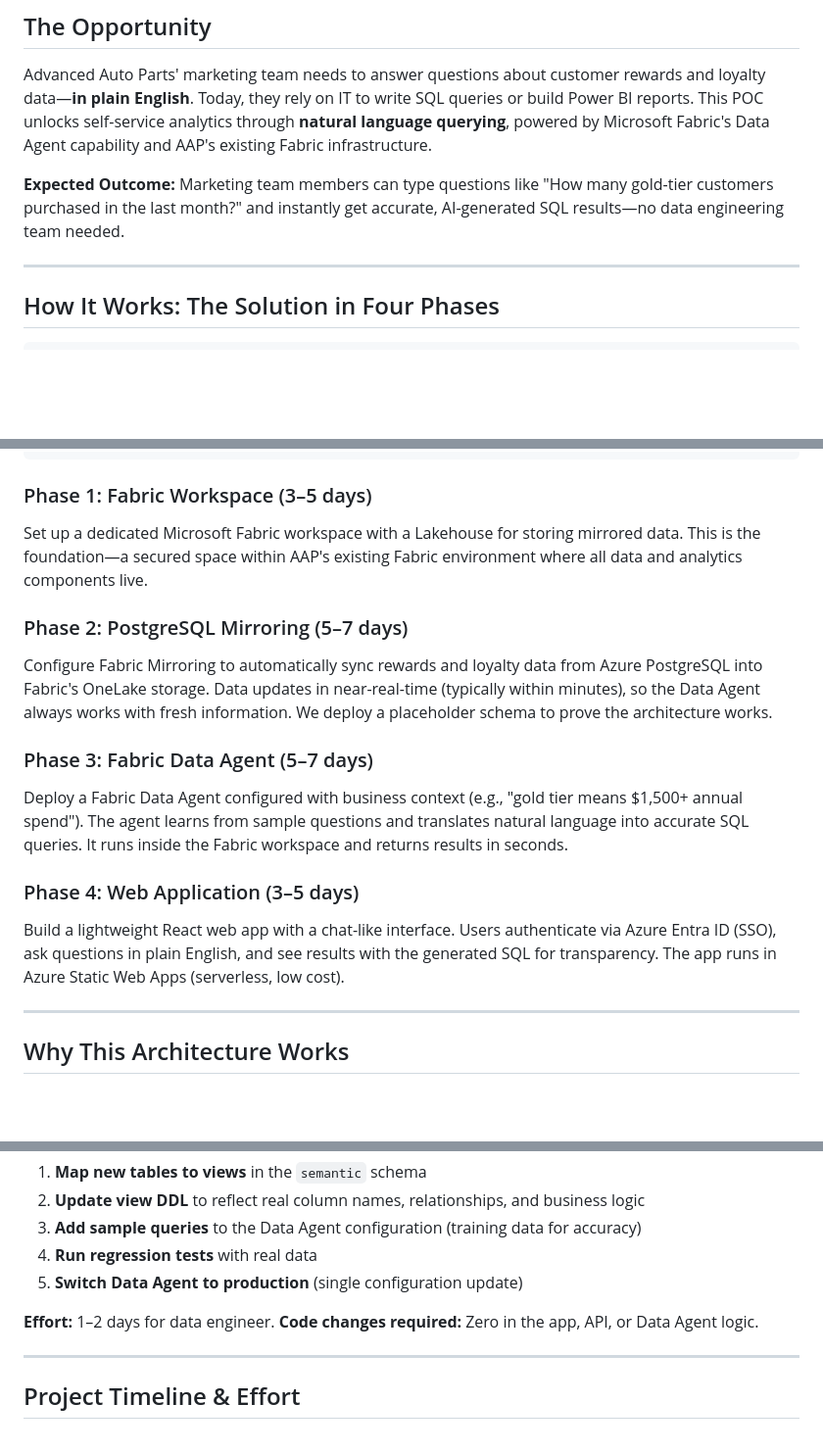
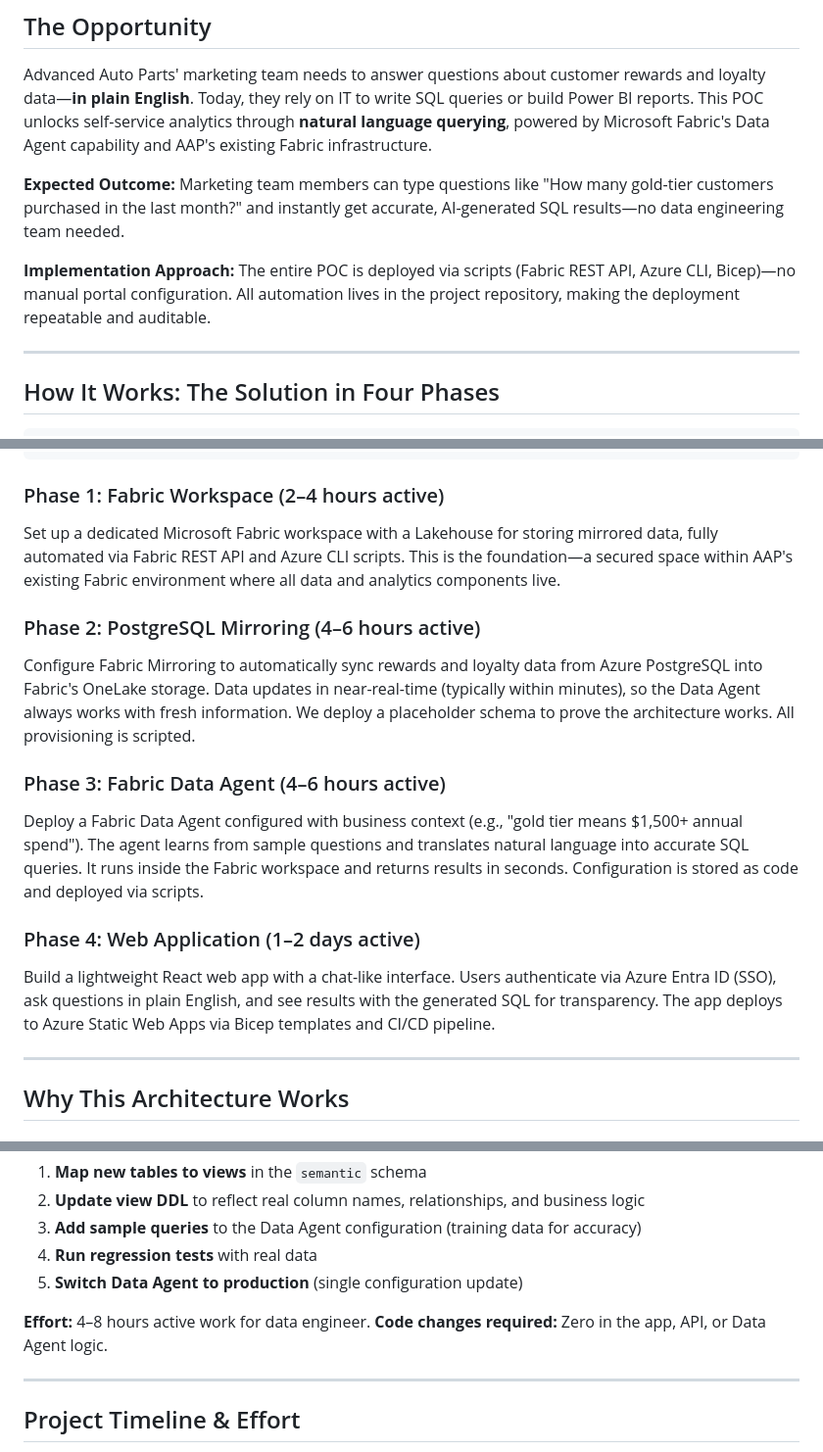
Before and after one commit to TheeUnderdog/aap-data-agent-poc, a Markdown page: docs/overview.md, 3 parts joined by grey strips. Shown at 98% size. GitHub-like rendering; blank space fills up the shorter version.

Commit message:
Align overview doc with scripted implementation plan
- Update phase durations to match active work estimates (hours, not days)
- Add scripted deployment note to each phase description
- Add implementation approach statement (all scripted, no portal)
- Fix schema swap effort estimate (4-8 hours, not 1-2 days)

Co-authored-by: Copilot <223556219+Copilot@users.noreply.github.com>

````diff
--- a/docs/overview.md
+++ b/docs/overview.md
@@ -11,6 +11,8 @@
 Advanced Auto Parts' marketing team needs to answer questions about customer rewards and loyalty data—**in plain English**. Today, they rely on IT to write SQL queries or build Power BI reports. This POC unlocks self-service analytics through **natural language querying**, powered by Microsoft Fabric's Data Agent capability and AAP's existing Fabric infrastructure.
 
 **Expected Outcome:** Marketing team members can type questions like "How many gold-tier customers purchased in the last month?" and instantly get accurate, AI-generated SQL results—no data engineering team needed.
+
+**Implementation Approach:** The entire POC is deployed via scripts (Fabric REST API, Azure CLI, Bicep)—no manual portal configuration. All automation lives in the project repository, making the deployment repeatable and auditable.
 
 ---
 
@@ -34,17 +36,17 @@ Advanced Auto Parts' marketing team needs to answer questions about customer rew
 └─────────────────────────────────────────────────────────────────────────────┘
 ```
 
-### Phase 1: Fabric Workspace (3–5 days)
-Set up a dedicated Microsoft Fabric workspace with a Lakehouse for storing mirrored data. This is the foundation—a secured space within AAP's existing Fabric environment where all data and analytics components live.
+### Phase 1: Fabric Workspace (2–4 hours active)
+Set up a dedicated Microsoft Fabric workspace with a Lakehouse for storing mirrored data, fully automated via Fabric REST API and Azure CLI scripts. This is the foundation—a secured space within AAP's existing Fabric environment where all data and analytics components live.
 
-### Phase 2: PostgreSQL Mirroring (5–7 days)
-Configure Fabric Mirroring to automatically sync rewards and loyalty data from Azure PostgreSQL into Fabric's OneLake storage. Data updates in near-real-time (typically within minutes), so the Data Agent always works with fresh information. We deploy a placeholder schema to prove the architecture works.
+### Phase 2: PostgreSQL Mirroring (4–6 hours active)
+Configure Fabric Mirroring to automatically sync rewards and loyalty data from Azure PostgreSQL into Fabric's OneLake storage. Data updates in near-real-time (typically within minutes), so the Data Agent always works with fresh information. We deploy a placeholder schema to prove the architecture works. All provisioning is scripted.
 
-### Phase 3: Fabric Data Agent (5–7 days)
-Deploy a Fabric Data Agent configured with business context (e.g., "gold tier means $1,500+ annual spend"). The agent learns from sample questions and translates natural language into accurate SQL queries. It runs inside the Fabric workspace and returns results in seconds.
+### Phase 3: Fabric Data Agent (4–6 hours active)
+Deploy a Fabric Data Agent configured with business context (e.g., "gold tier means $1,500+ annual spend"). The agent learns from sample questions and translates natural language into accurate SQL queries. It runs inside the Fabric workspace and returns results in seconds. Configuration is stored as code and deployed via scripts.
 
-### Phase 4: Web Application (3–5 days)
-Build a lightweight React web app with a chat-like interface. Users authenticate via Azure Entra ID (SSO), ask questions in plain English, and see results with the generated SQL for transparency. The app runs in Azure Static Web Apps (serverless, low cost).
+### Phase 4: Web Application (1–2 days active)
+Build a lightweight React web app with a chat-like interface. Users authenticate via Azure Entra ID (SSO), ask questions in plain English, and see results with the generated SQL for transparency. The app deploys to Azure Static Web Apps via Bicep templates and CI/CD pipeline.
 
 ---
 
@@ -118,7 +120,7 @@ To move forward, AAP must deliver:
 4. **Run regression tests** with real data
 5. **Switch Data Agent to production** (single configuration update)
 
-**Effort:** 1–2 days for data engineer. **Code changes required:** Zero in the app, API, or Data Agent logic.
+**Effort:** 4–8 hours active work for data engineer. **Code changes required:** Zero in the app, API, or Data Agent logic.
 
 ---
 
````
